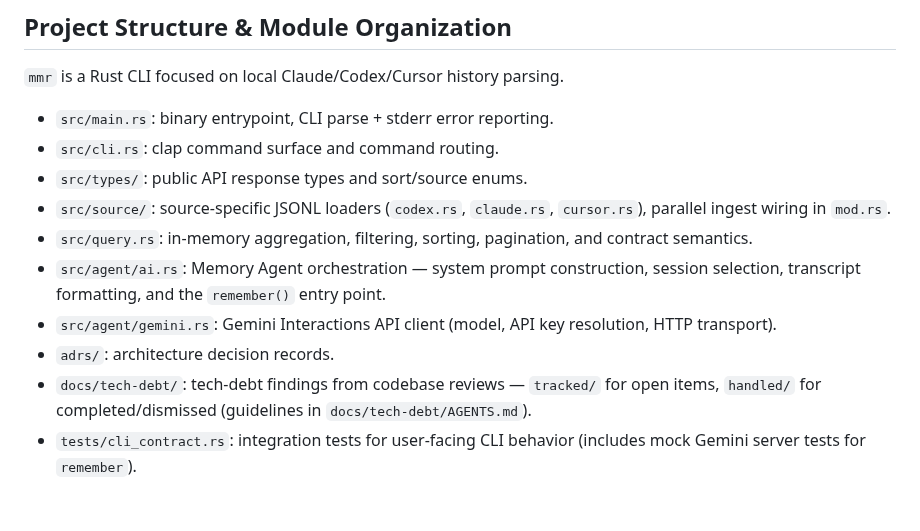
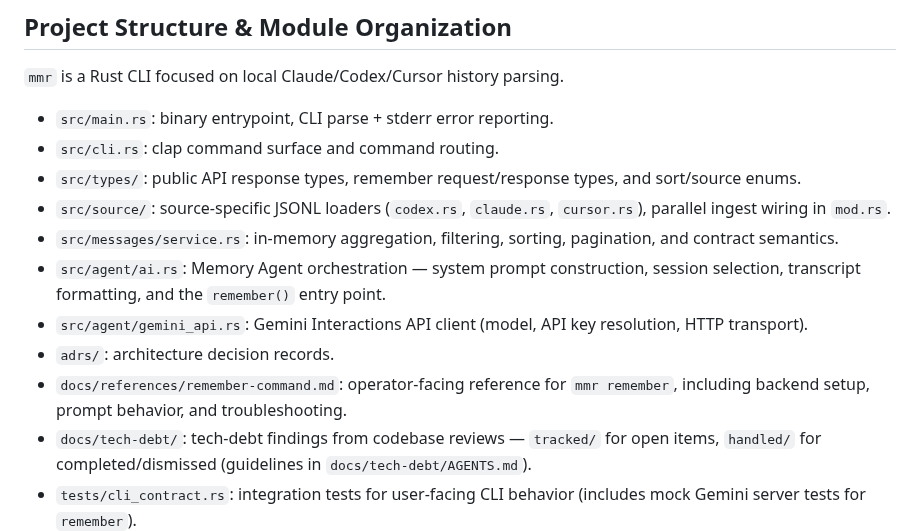
Before and after one commit to thehumanworks/mmr, a Markdown page: AGENTS.md, the part around the change. GitHub-like rendering; blank space fills up the shorter version.

```diff
--- a/AGENTS.md
+++ b/AGENTS.md
@@ -6,12 +6,13 @@
 
 - `src/main.rs`: binary entrypoint, CLI parse + stderr error reporting.
 - `src/cli.rs`: clap command surface and command routing.
-- `src/types/`: public API response types and sort/source enums.
+- `src/types/`: public API response types, remember request/response types, and sort/source enums.
 - `src/source/`: source-specific JSONL loaders (`codex.rs`, `claude.rs`, `cursor.rs`), parallel ingest wiring in `mod.rs`.
-- `src/query.rs`: in-memory aggregation, filtering, sorting, pagination, and contract semantics.
+- `src/messages/service.rs`: in-memory aggregation, filtering, sorting, pagination, and contract semantics.
 - `src/agent/ai.rs`: Memory Agent orchestration — system prompt construction, session selection, transcript formatting, and the `remember()` entry point.
-- `src/agent/gemini.rs`: Gemini Interactions API client (model, API key resolution, HTTP transport).
+- `src/agent/gemini_api.rs`: Gemini Interactions API client (model, API key resolution, HTTP transport).
 - `adrs/`: architecture decision records.
+- `docs/references/remember-command.md`: operator-facing reference for `mmr remember`, including backend setup, prompt behavior, and troubleshooting.
 - `docs/tech-debt/`: tech-debt findings from codebase reviews — `tracked/` for open items, `handled/` for completed/dismissed (guidelines in `docs/tech-debt/AGENTS.md`).
 - `tests/cli_contract.rs`: integration tests for user-facing CLI behavior (includes mock Gemini server tests for `remember`).
 - `tests/cli_benchmark.rs`: ignored benchmark test (run explicitly).
```
Also changed, not shown: docs/references/remember-command.md (added, +213 -0 lines).
